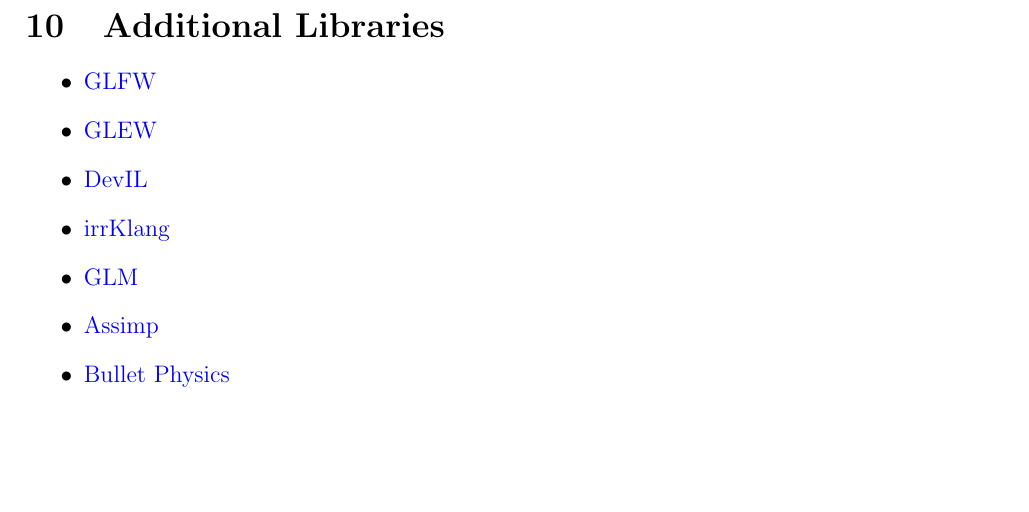
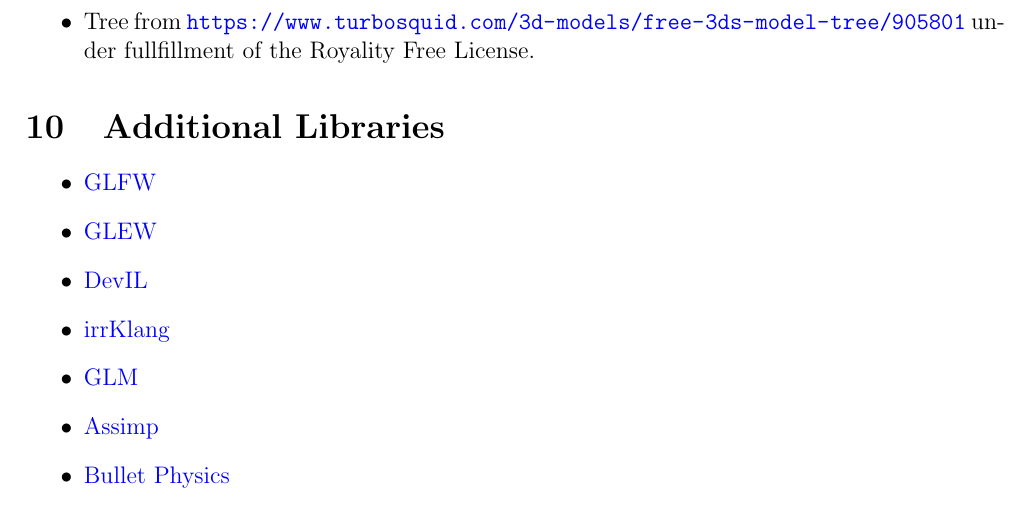
Before and after one commit to ManuelTS/cgue17-escapeTheUniversity, a LaTeX document (Documentation/Documentation of Escape The University.tex): part of page 7 of 7, cut at the place of the change, the shorter picture padded with empty space. Compiled offline with pdfLaTeX.

Commit message:
Doku Tree

```diff
--- a/Documentation/Documentation of Escape The University.tex
+++ b/Documentation/Documentation of Escape The University.tex
@@ -260,6 +260,8 @@
 
 \item Paperstack purchased from \url{https://www.turbosquid.com/FullPreview/Index.cfm/ID/743893} under fullfillment of the Royalty Free License.
 
+\item Tree from \url{https://www.turbosquid.com/3d-models/free-3ds-model-tree/905801} under fullfillment of the Royality Free License.
+
 \end{itemize}
 
 
```
